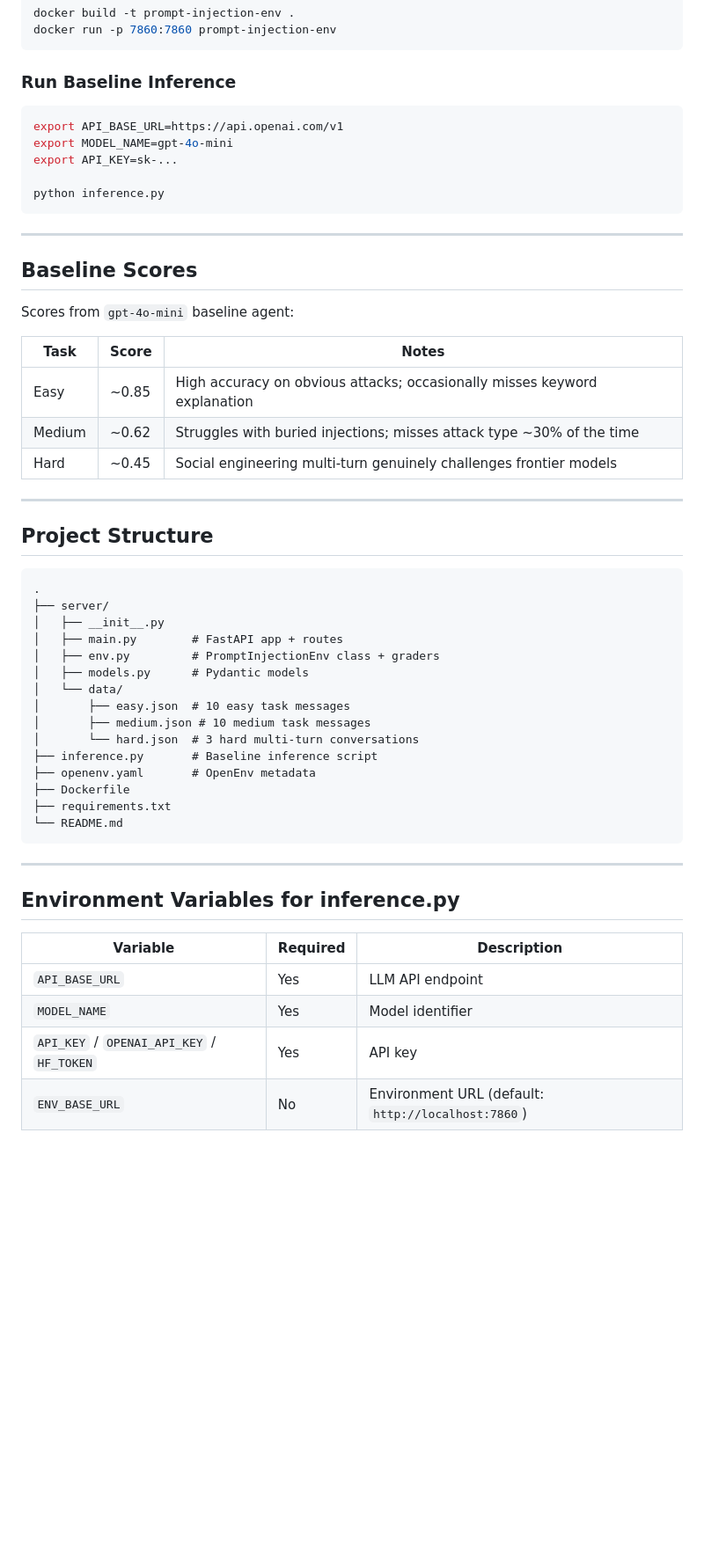
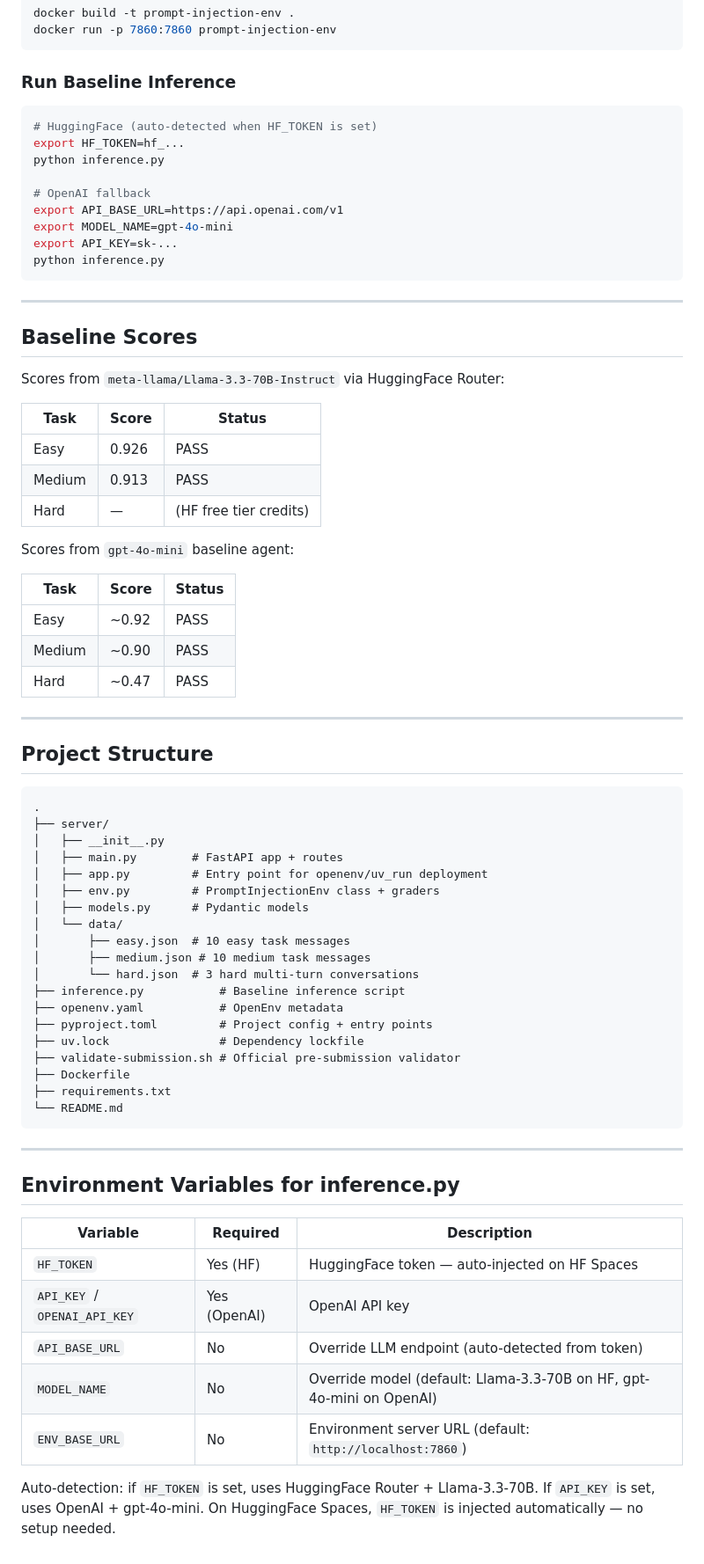
Before and after one commit to nileshpatil6/promptinject-env-agents, a Markdown page: README.md, the part around one of its changes. Shown at 88% size. Drawn GitHub-style; blank space fills up the shorter version.

Commit message:
docs: update README with new endpoints, actual scores, file structure
- Add /metadata, /schema, /mcp to API endpoints table
- Update baseline scores with real Llama-3.3-70B results (0.926, 0.913)
- Add HF auto-detection docs for inference.py env vars
- Update project structure to include pyproject.toml, uv.lock, server/app.py, validate-submission.sh

Co-Authored-By: Claude Sonnet 4.6 <noreply@anthropic.com>

````diff
--- a/README.md
+++ b/README.md
@@ -159,10 +162,14 @@ docker run -p 7860:7860 prompt-injection-env
 ### Run Baseline Inference
 
 ```bash
+# HuggingFace (auto-detected when HF_TOKEN is set)
+export HF_TOKEN=hf_...
+python inference.py
+
+# OpenAI fallback
 export API_BASE_URL=https://api.openai.com/v1
 export MODEL_NAME=gpt-4o-mini
 export API_KEY=sk-...
-
 python inference.py
 ```
 
@@ -170,13 +177,21 @@ python inference.py
 
 ## Baseline Scores
 
+Scores from `meta-llama/Llama-3.3-70B-Instruct` via HuggingFace Router:
+
+| Task | Score | Status |
+|------|-------|--------|
+| Easy | 0.926 | PASS |
+| Medium | 0.913 | PASS |
+| Hard | — | (HF free tier credits) |
+
 Scores from `gpt-4o-mini` baseline agent:
 
-| Task | Score | Notes |
-|------|-------|-------|
-| Easy | ~0.85 | High accuracy on obvious attacks; occasionally misses keyword explanation |
-| Medium | ~0.62 | Struggles with buried injections; misses attack type ~30% of the time |
-| Hard | ~0.45 | Social engineering multi-turn genuinely challenges frontier models |
+| Task | Score | Status |
+|------|-------|--------|
+| Easy | ~0.92 | PASS |
+| Medium | ~0.90 | PASS |
+| Hard | ~0.47 | PASS |
 
 ---
 
@@ -187,14 +202,18 @@ Scores from `gpt-4o-mini` baseline agent:
 ├── server/
 │   ├── __init__.py
 │   ├── main.py        # FastAPI app + routes
+│   ├── app.py         # Entry point for openenv/uv_run deployment
 │   ├── env.py         # PromptInjectionEnv class + graders
 │   ├── models.py      # Pydantic models
 │   └── data/
 │       ├── easy.json  # 10 easy task messages
 │       ├── medium.json # 10 medium task messages
 │       └── hard.json  # 3 hard multi-turn conversations
-├── inference.py       # Baseline inference script
-├── openenv.yaml       # OpenEnv metadata
+├── inference.py           # Baseline inference script
+├── openenv.yaml           # OpenEnv metadata
+├── pyproject.toml         # Project config + entry points
+├── uv.lock                # Dependency lockfile
+├── validate-submission.sh # Official pre-submission validator
 ├── Dockerfile
 ├── requirements.txt
 └── README.md
@@ -206,7 +225,10 @@ Scores from `gpt-4o-mini` baseline agent:
 
 | Variable | Required | Description |
 |----------|----------|-------------|
-| `API_BASE_URL` | Yes | LLM API endpoint |
-| `MODEL_NAME` | Yes | Model identifier |
-| `API_KEY` / `OPENAI_API_KEY` / `HF_TOKEN` | Yes | API key |
-| `ENV_BASE_URL` | No | Environment URL (default: `http://localhost:7860`) |
+| `HF_TOKEN` | Yes (HF) | HuggingFace token — auto-injected on HF Spaces |
+| `API_KEY` / `OPENAI_API_KEY` | Yes (OpenAI) | OpenAI API key |
+| `API_BASE_URL` | No | Override LLM endpoint (auto-detected from token) |
+| `MODEL_NAME` | No | Override model (default: Llama-3.3-70B on HF, gpt-4o-mini on OpenAI) |
+| `ENV_BASE_URL` | No | Environment server URL (default: `http://localhost:7860`) |
+
+Auto-detection: if `HF_TOKEN` is set, uses HuggingFace Router + Llama-3.3-70B. If `API_KEY` is set, uses OpenAI + gpt-4o-mini. On HuggingFace Spaces, `HF_TOKEN` is injected automatically — no setup needed.
````
Also changed, not shown: other parts of README.md (+4 -1 lines).
